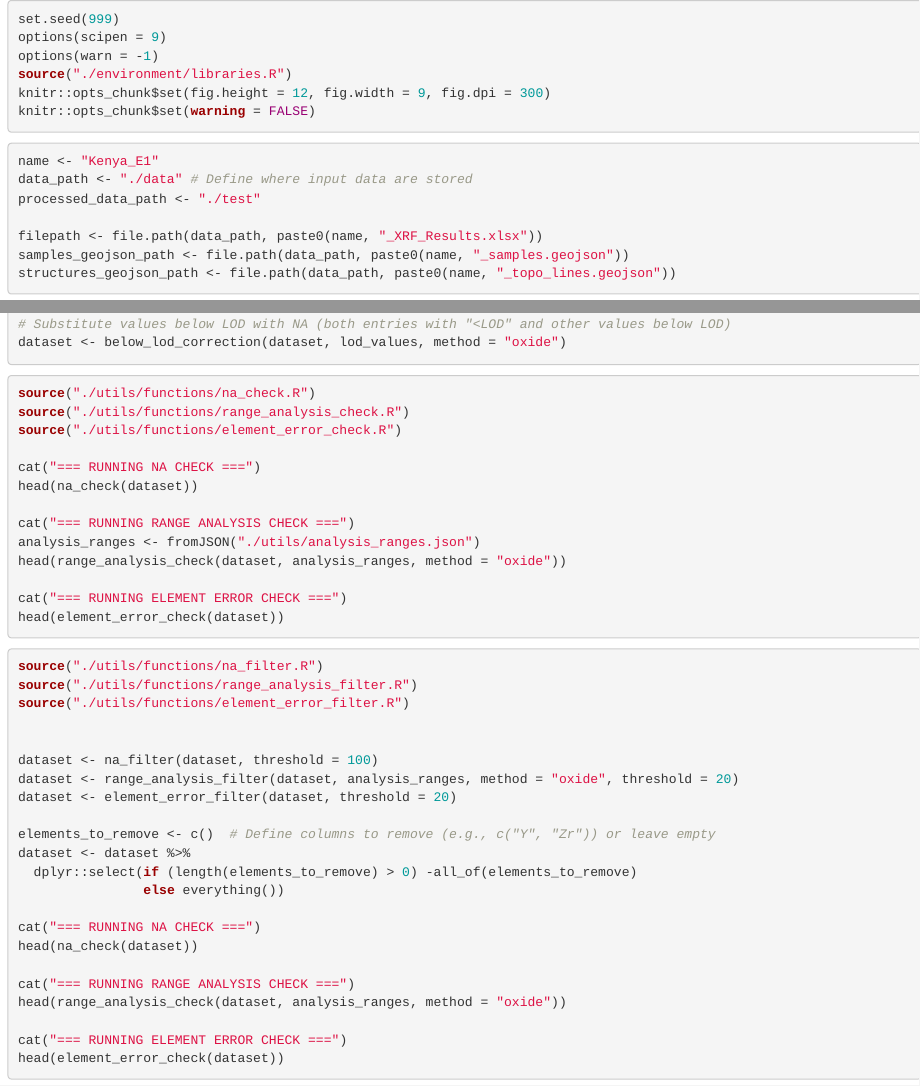
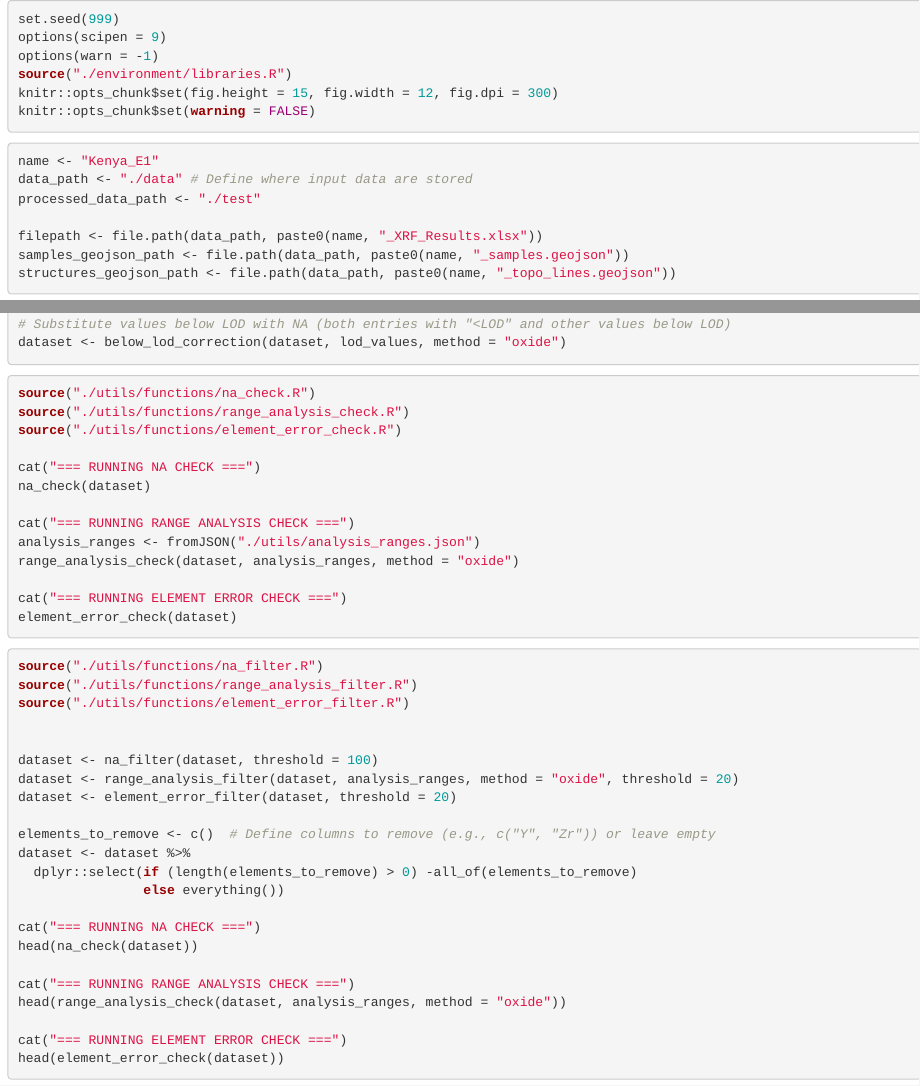
Before and after one commit to project-camp/camp-public, an R Markdown document (01_data_preprocessing.Rmd): the page in a window 1100 px wide, from its top, and a second part further down, joined at a grey line. Rendered offline with R 4.5, knitr and Pandoc, with nearby package versions.

Commit message:
removed head increased figures

````diff
--- a/01_data_preprocessing.Rmd
+++ b/01_data_preprocessing.Rmd
@@ -3,7 +3,7 @@ set.seed(999)
 options(scipen = 9)
 options(warn = -1)
 source("./environment/libraries.R")
-knitr::opts_chunk$set(fig.height = 12, fig.width = 9, fig.dpi = 300)
+knitr::opts_chunk$set(fig.height = 15, fig.width = 12, fig.dpi = 300)
 knitr::opts_chunk$set(warning = FALSE)
 ```
 
@@ -149,14 +149,14 @@ source("./utils/functions/range_analysis_check.R")
 source("./utils/functions/element_error_check.R")
 
 cat("=== RUNNING NA CHECK ===")
-head(na_check(dataset))
+na_check(dataset)
 
 cat("=== RUNNING RANGE ANALYSIS CHECK ===")
 analysis_ranges <- fromJSON("./utils/analysis_ranges.json")
-head(range_analysis_check(dataset, analysis_ranges, method = "oxide"))
+range_analysis_check(dataset, analysis_ranges, method = "oxide")
 
 cat("=== RUNNING ELEMENT ERROR CHECK ===")
-head(element_error_check(dataset))
+element_error_check(dataset)
 
 ```
 
````
Also changed, not shown: 02_multivariate_analysis.Rmd (+1 -1 lines), 03_spatial_analysis.Rmd (+1 -1 lines), 04_geostatistical_modeling.Rmd (+1 -1 lines).
